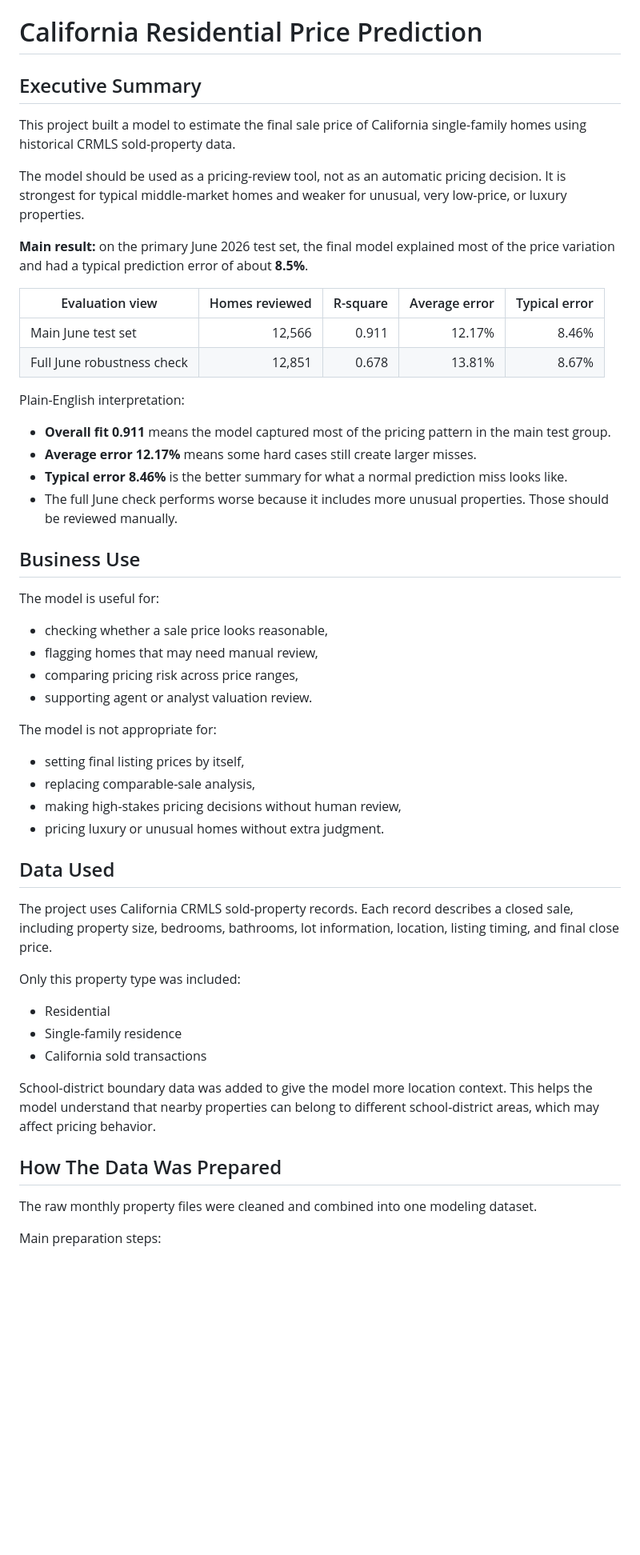
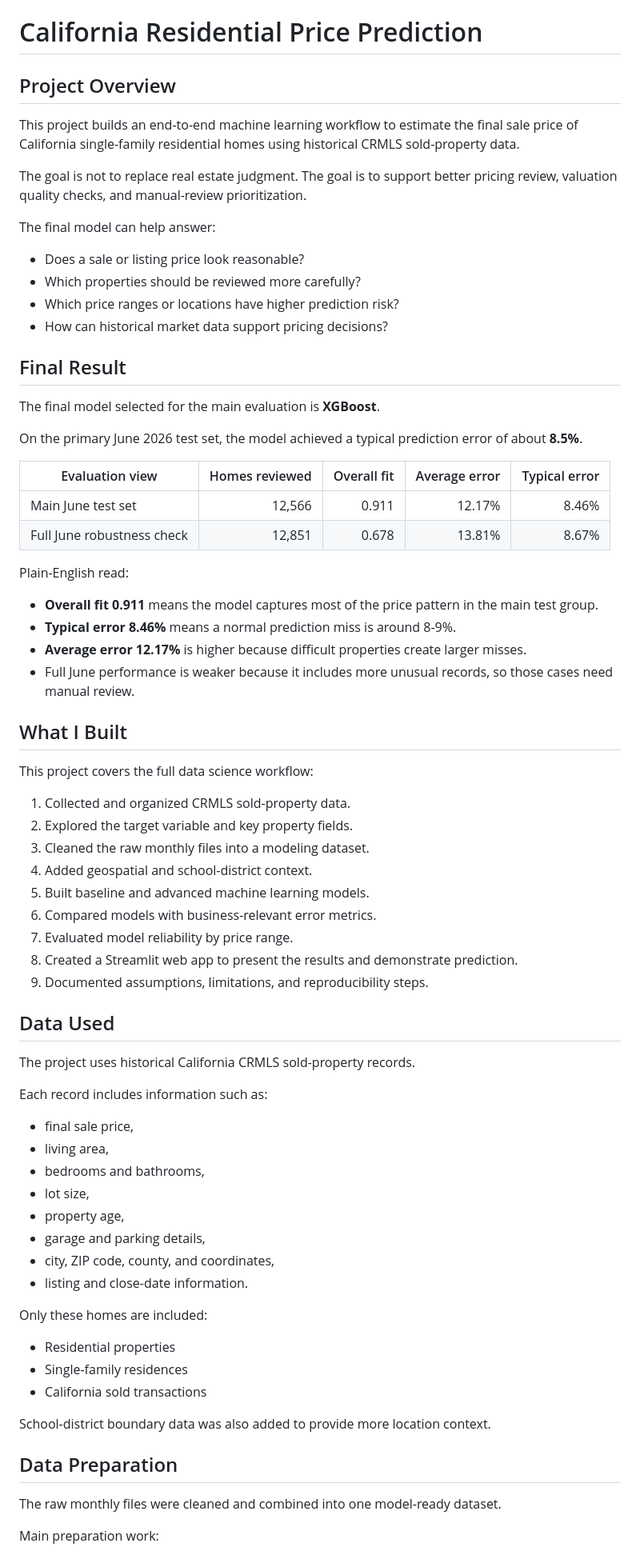
Before and after one commit to jaycieliu/IDX-Exchange-Summer-2026-DS-Intern, a Markdown page: README.md, the part around one of its changes. Shown at 80% size. Rendered like a GitHub page; blank space fills up the shorter version.

```diff
--- a/README.md
+++ b/README.md
@@ -1,56 +1,76 @@
 # California Residential Price Prediction
 
-## Executive Summary
+## Project Overview
 
-This project built a model to estimate the final sale price of California single-family homes using historical CRMLS sold-property data.
+This project builds an end-to-end machine learning workflow to estimate the final sale price of California single-family residential homes using historical CRMLS sold-property data.
 
-The model should be used as a pricing-review tool, not as an automatic pricing decision. It is strongest for typical middle-market homes and weaker for unusual, very low-price, or luxury properties.
+The goal is not to replace real estate judgment. The goal is to support better pricing review, valuation quality checks, and manual-review prioritization.
 
-**Main result:** on the primary June 2026 test set, the final model explained most of the price variation and had a typical prediction error of about **8.5%**.
+The final model can help answer:
 
-| Evaluation view | Homes reviewed | R-square | Average error | Typical error |
+- Does a sale or listing price look reasonable?
+- Which properties should be reviewed more carefully?
+- Which price ranges or locations have higher prediction risk?
+- How can historical market data support pricing decisions?
+
+## Final Result
+
+The final model selected for the main evaluation is **XGBoost**.
+
+On the primary June 2026 test set, the model achieved a typical prediction error of about **8.5%**.
+
+| Evaluation view | Homes reviewed | Overall fit | Average error | Typical error |
 |---|---:|---:|---:|---:|
 | Main June test set | 12,566 | 0.911 | 12.17% | 8.46% |
 | Full June robustness check | 12,851 | 0.678 | 13.81% | 8.67% |
 
-Plain-English interpretation:
+Plain-English read:
 
-- **Overall fit 0.911** means the model captured most of the pricing pattern in the main test group.
-- **Average error 12.17%** means some hard cases still create larger misses.
-- **Typical error 8.46%** is the better summary for what a normal prediction miss looks like.
-- The full June check performs worse because it includes more unusual properties. Those should be reviewed manually.
+- **Overall fit 0.911** means the model captures most of the price pattern in the main test group.
+- **Typical error 8.46%** means a normal prediction miss is around 8-9%.
+- **Average error 12.17%** is higher because difficult properties create larger misses.
+- Full June performance is weaker because it includes more unusual records, so those cases need manual review.
 
-## Business Use
+## What I Built
 
-The model is useful for:
+This project covers the full data science workflow:
 
-- checking whether a sale price looks reasonable,
-- flagging homes that may need manual review,
-- comparing pricing risk across price ranges,
-- supporting agent or analyst valuation review.
-
-The model is not appropriate for:
-
-- setting final listing prices by itself,
-- replacing comparable-sale analysis,
-- making high-stakes pricing decisions without human review,
-- pricing luxury or unusual homes without extra judgment.
+1. Collected and organized CRMLS sold-property data.
+2. Explored the target variable and key property fields.
+3. Cleaned the raw monthly files into a modeling dataset.
+4. Added geospatial and school-district context.
+5. Built baseline and advanced machine learning models.
+6. Compared models with business-relevant error metrics.
+7. Evaluated model reliability by price range.
+8. Created a Streamlit web app to present the results and demonstrate prediction.
+9. Documented assumptions, limitations, and reproducibility steps.
 
 ## Data Used
 
-The project uses California CRMLS sold-property records. Each record describes a closed sale, including property size, bedrooms, bathrooms, lot information, location, listing timing, and final close price.
+The project uses historical California CRMLS sold-property records.
 
-Only this property type was included:
+Each record includes information such as:
 
-- Residential
-- Single-family residence
+- final sale price,
+- living area,
+- bedrooms and bathrooms,
+- lot size,
+- property age,
+- garage and parking details,
+- city, ZIP code, county, and coordinates,
+- listing and close-date information.
+
+Only these homes are included:
+
+- Residential properties
+- Single-family residences
 - California sold transactions
 
-School-district boundary data was added to give the model more location context. This helps the model understand that nearby properties can belong to different school-district areas, which may affect pricing behavior.
+School-district boundary data was also added to provide more location context.
 
-## How The Data Was Prepared
+## Data Preparation
 
-The raw monthly property files were cleaned and combined into one modeling dataset.
+The raw monthly files were cleaned and combined into one model-ready dataset.
 
-Main preparation steps:
+Main preparation work:
 
```
Also changed, not shown: other parts of README.md (+96 -63 lines).
